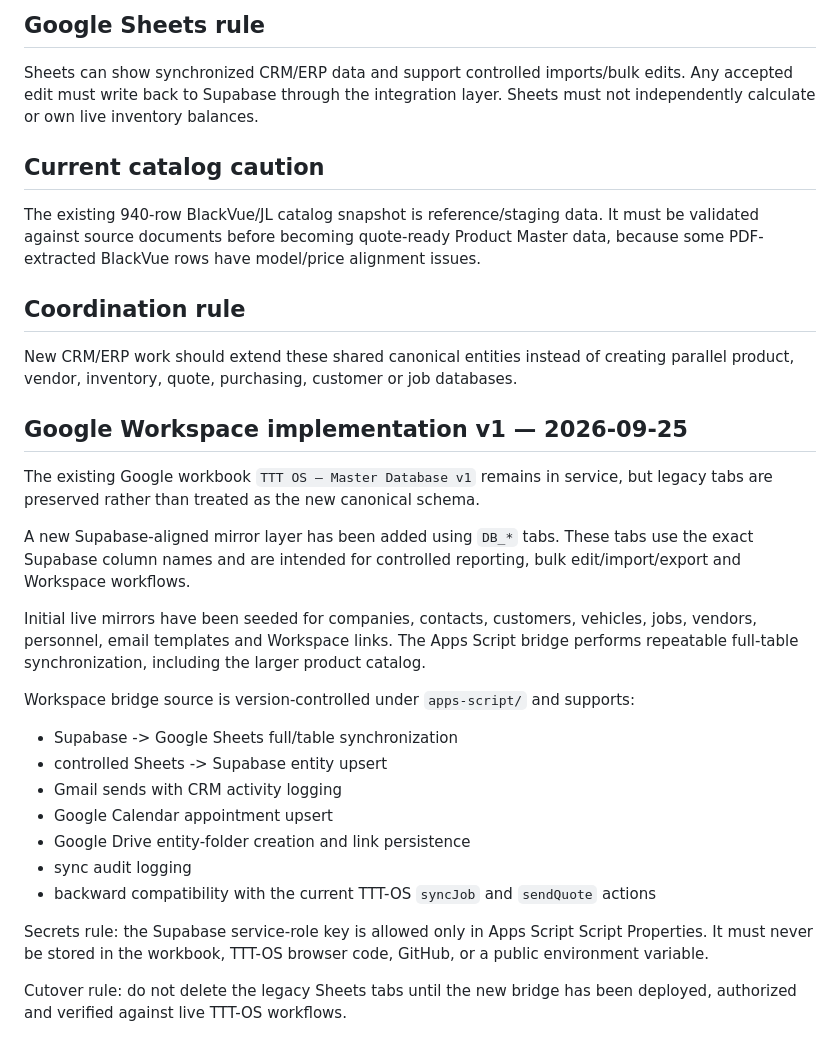
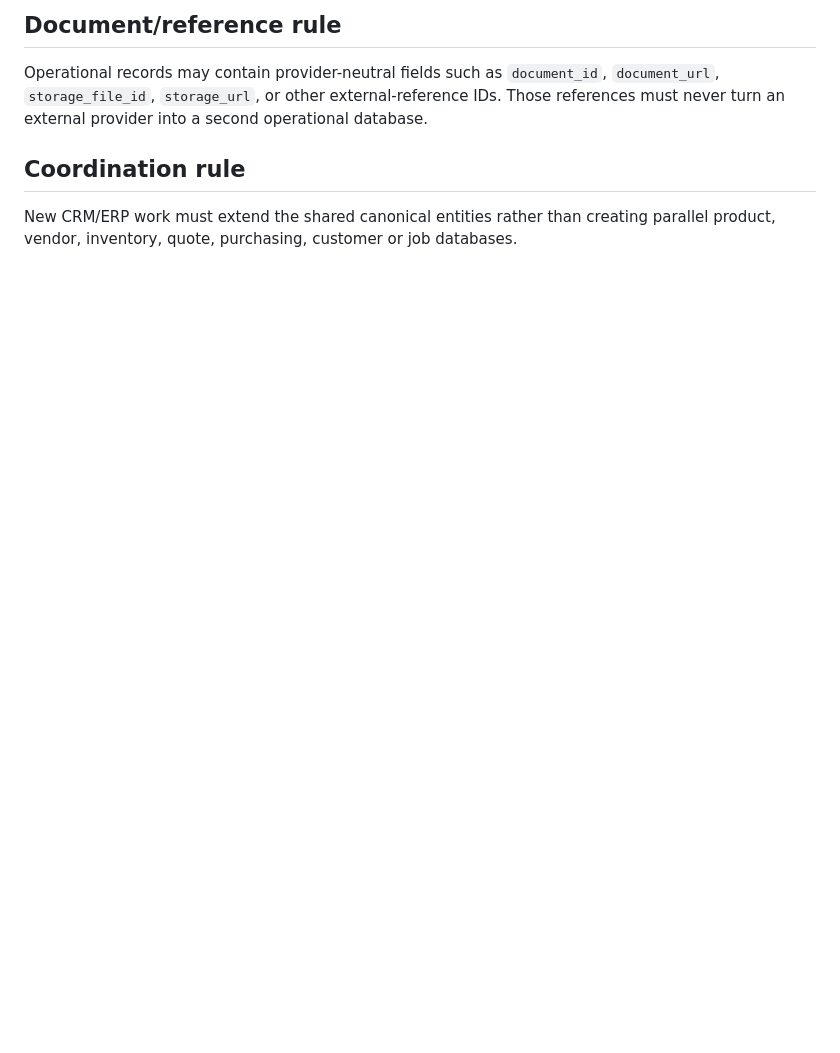
Before and after one commit to BULLS192/TTT-OS, a Markdown page: docs/CRM_ERP_CATALOG_ARCHITECTURE.md, the part around one of its changes. Rendered like a GitHub page; blank space fills up the shorter version.

```diff
--- a/docs/CRM_ERP_CATALOG_ARCHITECTURE.md
+++ b/docs/CRM_ERP_CATALOG_ARCHITECTURE.md
@@ -56,31 +58,6 @@ Inventory quantities must be transaction-driven. Purchase receiving adds stock;
 
-## Google Sheets rule
-Sheets can show synchronized CRM/ERP data and support controlled imports/bulk edits. Any accepted edit must write back to Supabase through the integration layer. Sheets must not independently calculate or own live inventory balances.
-
-## Current catalog caution
-The existing 940-row BlackVue/JL catalog snapshot is reference/staging data. It must be validated against source documents before becoming quote-ready Product Master data, because some PDF-extracted BlackVue rows have model/price alignment issues.
+## Document/reference rule
+Operational records may contain provider-neutral fields such as `document_id`, `document_url`, `storage_file_id`, `storage_url`, or other external-reference IDs. Those references must never turn an external provider into a second operational database.
 
 ## Coordination rule
-New CRM/ERP work should extend these shared canonical entities instead of creating parallel product, vendor, inventory, quote, purchasing, customer or job databases.
-
-
-## Google Workspace implementation v1 — 2026-09-25
-
-The existing Google workbook `TTT OS — Master Database v1` remains in service, but legacy tabs are preserved rather than treated as the new canonical schema.
-
-A new Supabase-aligned mirror layer has been added using `DB_*` tabs. These tabs use the exact Supabase column names and are intended for controlled reporting, bulk edit/import/export and Workspace workflows.
-
-Initial live mirrors have been seeded for companies, contacts, customers, vehicles, jobs, vendors, personnel, email templates and Workspace links. The Apps Script bridge performs repeatable full-table synchronization, including the larger product catalog.
-
-Workspace bridge source is version-controlled under `apps-script/` and supports:
-- Supabase -> Google Sheets full/table synchronization
-- controlled Sheets -> Supabase entity upsert
-- Gmail sends with CRM activity logging
-- Google Calendar appointment upsert
-- Google Drive entity-folder creation and link persistence
-- sync audit logging
-- backward compatibility with the current TTT-OS `syncJob` and `sendQuote` actions
-
-Secrets rule: the Supabase service-role key is allowed only in Apps Script Script Properties. It must never be stored in the workbook, TTT-OS browser code, GitHub, or a public environment variable.
-
-Cutover rule: do not delete the legacy Sheets tabs until the new bridge has been deployed, authorized and verified against live TTT-OS workflows.
+New CRM/ERP work must extend the shared canonical entities rather than creating parallel product, vendor, inventory, quote, purchasing, customer or job databases.
```
Also changed, not shown: other parts of docs/CRM_ERP_CATALOG_ARCHITECTURE.md (+37 -35 lines).
